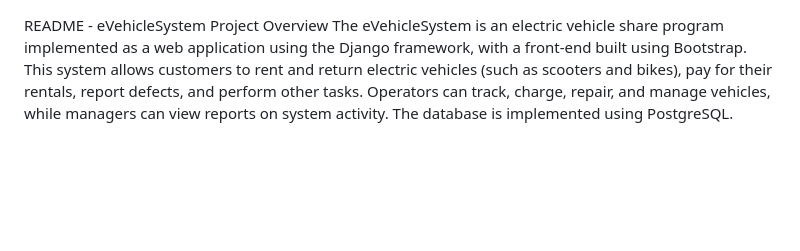
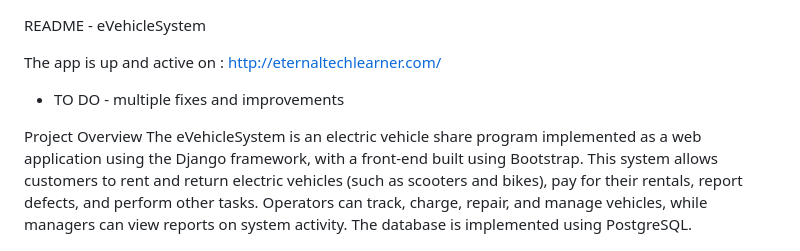
Before and after one commit to ayush-96/evehicle-sharing-system, a Markdown page: README.md, the part around the change. GitHub-like rendering; blank space fills up the shorter version.

Commit message:
active online

```diff
--- a/README.md
+++ b/README.md
@@ -1,4 +1,8 @@
 README - eVehicleSystem
+
+The app is up and active on : http://eternaltechlearner.com/
+* TO DO - multiple fixes and improvements
+
 Project Overview
 The eVehicleSystem is an electric vehicle share program implemented as a web application using the Django framework, with a front-end built using Bootstrap. This system allows customers to rent and return electric vehicles (such as scooters and bikes), pay for their rentals, report defects, and perform other tasks. Operators can track, charge, repair, and manage vehicles, while managers can view reports on system activity. The database is implemented using PostgreSQL.
 
```
